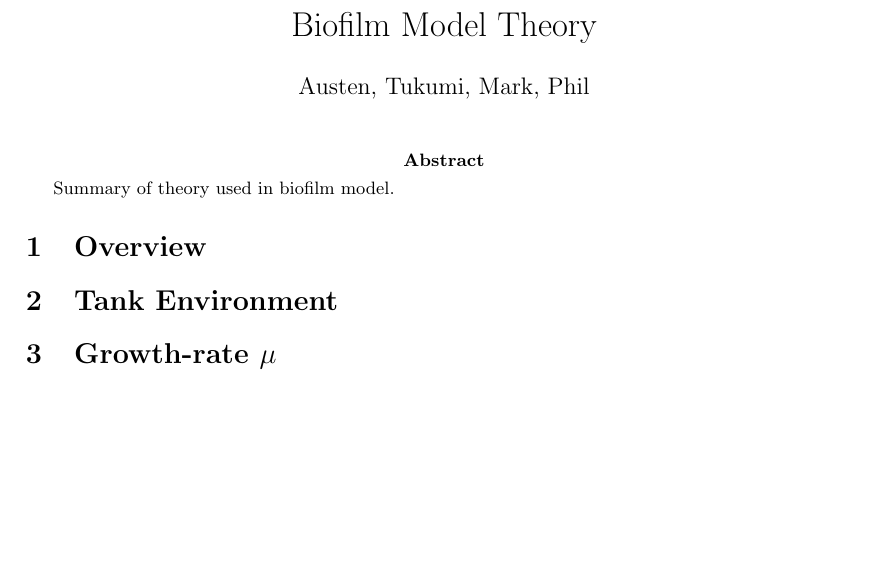
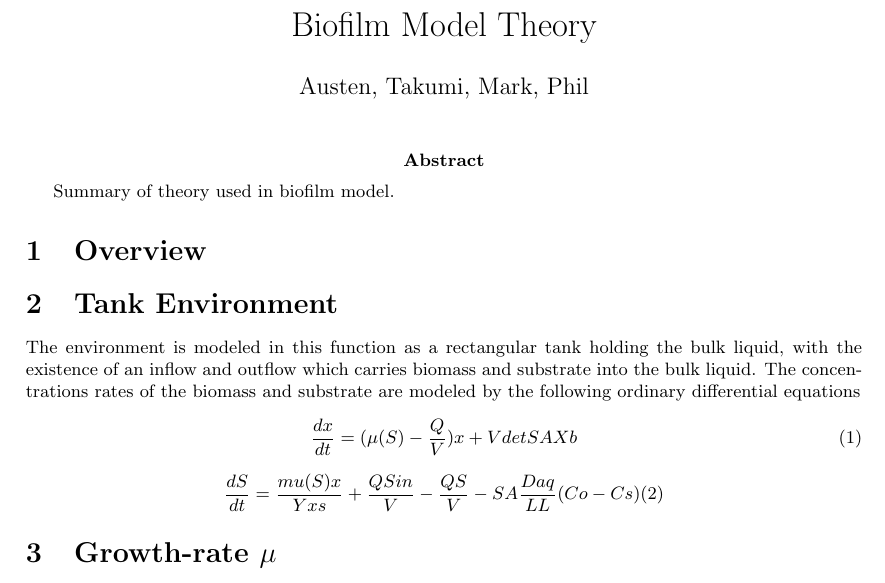
Before and after one commit to markowkes/BiofilmModel, a LaTeX document (Theory/Theory.tex): part of page 1 of 2, cut so that both start at the same text, the shorter picture padded with empty space. Compiled offline with pdfLaTeX.

Commit message:
Update Theory.tex
Begin work on Tank environment section

```diff
--- a/Theory/Theory.tex
+++ b/Theory/Theory.tex
@@ -11,7 +11,7 @@
 \newcommand{\ie}{i.e.}
 
 \title{Biofilm Model Theory}
-\author{Austen, Tukumi, Mark, Phil}
+\author{Austen, Takumi, Mark, Phil}
 \date{}
 
 \begin{document}
@@ -21,6 +21,13 @@
 \section{Overview}
 
 \section{Tank Environment}
+The environment is modeled in this function as a rectangular tank holding the bulk liquid, with the existence of an inflow and outflow which carries biomass and substrate into the bulk liquid. The concentrations rates of the biomass and substrate are modeled by the following ordinary differential equations
+\begin{equation} \label{eq: BiomassEquation}
+  \frac{dx}{dt} = {(\mu(S) - \frac{Q}{V}) x + Vdet SA Xb}
+\end{equation}
+\begin{equation} \label{eq: SubstrateEquation}
+  \frac{dS}{dt} = {\frac{mu(S) x}{Yxs} + \frac{Q Sin}{V} - \frac{Q S}{V} - SA \frac{Daq}{LL} (Co-Cs)
+\end{equation}
 
 \section{Growth-rate $\mu$}
 
```
